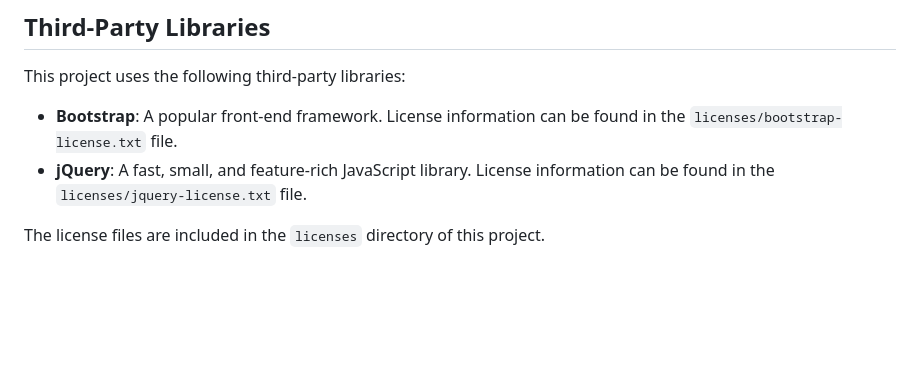
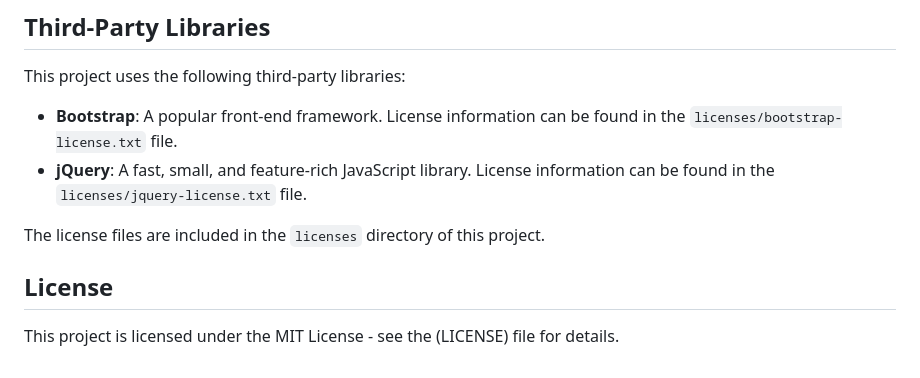
Before and after one commit to mishravk79/visitorinout, a Markdown page: README.md, the part around the change. Rendered like a GitHub page; blank space fills up the shorter version.

```diff
--- a/README.md
+++ b/README.md
@@ -340,3 +340,7 @@ This project uses the following third-party libraries:
 - **jQuery**: A fast, small, and feature-rich JavaScript library. License information can be found in the `licenses/jquery-license.txt` file.
 
 The license files are included in the `licenses` directory of this project.
+
+## License
+
+This project is licensed under the MIT License - see the (LICENSE) file for details.
```
